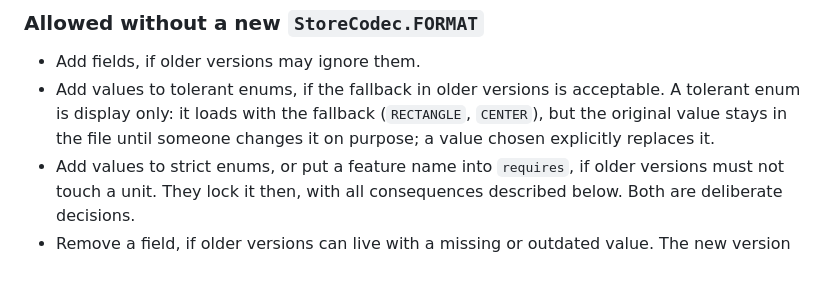
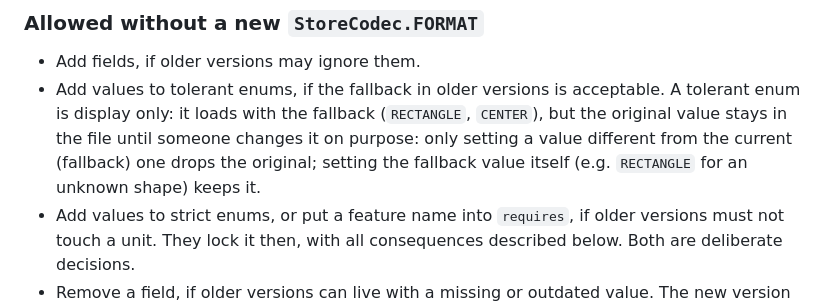
Before and after one commit to SirEddington/Kartenverwaltung, a Markdown page: docs/decisions.md, the part around the change. Drawn GitHub-style; blank space fills up the shorter version.

Commit message:
KARV-136: Doku zu toleranten Enums an TolerantEnum.set angepasst
Co-Authored-By: Claude Opus 5.5 <noreply@anthropic.com>

```diff
--- a/docs/decisions.md
+++ b/docs/decisions.md
@@ -122,7 +122,8 @@ a list.
 - Add fields, if older versions may ignore them.
 - Add values to tolerant enums, if the fallback in older versions is acceptable. A tolerant enum is display only: it
   loads with the fallback (`RECTANGLE`, `CENTER`), but the original value stays in the file until someone changes it
-  on purpose; a value chosen explicitly replaces it.
+  on purpose: only setting a value different from the current (fallback) one drops the original; setting the
+  fallback value itself (e.g. `RECTANGLE` for an unknown shape) keeps it.
 - Add values to strict enums, or put a feature name into `requires`, if older versions must not touch a unit. They
   lock it then, with all consequences described below. Both are deliberate decisions.
 - Remove a field, if older versions can live with a missing or outdated value. The new version keeps it as an
```
